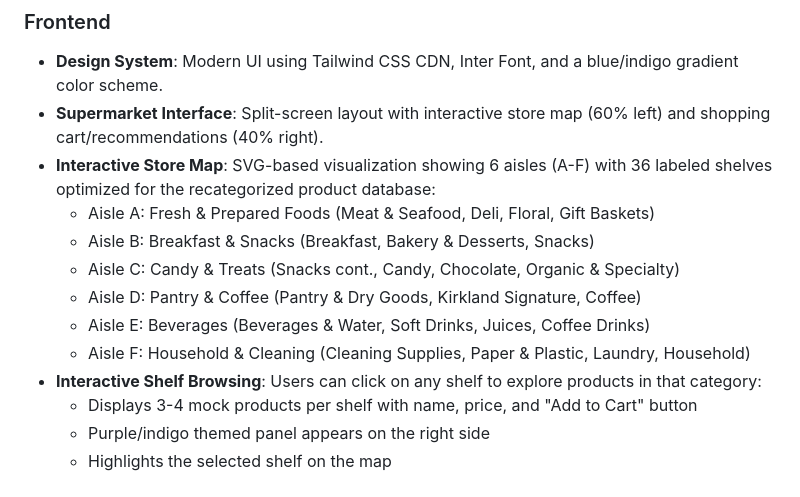
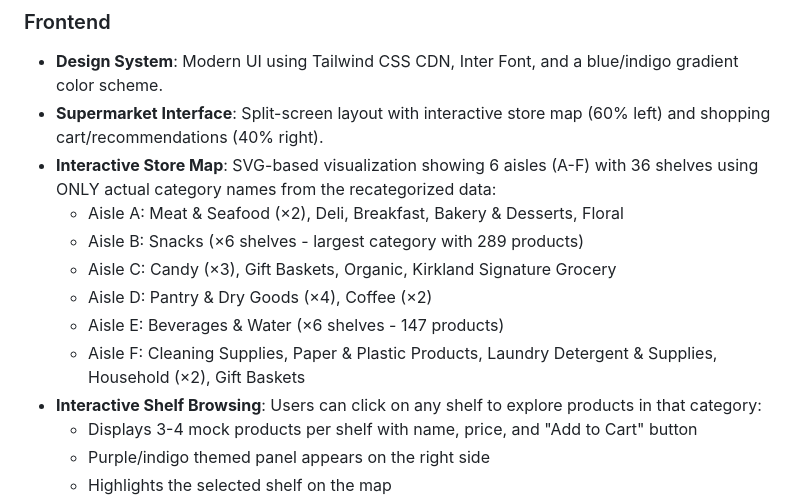
Before and after one commit to endruchiu/ai-super-market, a Markdown page: replit.md, the part around the change. Rendered like a GitHub page.

Commit message:
Update store map to use actual category names from data
Refactor replit.md to display shelves on the interactive store map using only actual category names from the recategorized data, adjusting shelf counts accordingly.

Replit-Commit-Author: Agent
Replit-Commit-Session-Id: ca1bd814-3a1d-4c45-b729-10605eee4292
Replit-Commit-Checkpoint-Type: full_checkpoint
Replit-Commit-Screenshot-Url: https://storage.googleapis.com/screenshot-production-us-central1/8cb6f115-3b82-4b1b-8c06-a2c76f9d89b3/ca1bd814-3a1d-4c45-b729-10605eee4292/9flWf9V

```diff
--- a/replit.md
+++ b/replit.md
@@ -22,13 +22,13 @@ Preferred communication style: Simple, everyday language.
 ### Frontend
 - **Design System**: Modern UI using Tailwind CSS CDN, Inter Font, and a blue/indigo gradient color scheme.
 - **Supermarket Interface**: Split-screen layout with interactive store map (60% left) and shopping cart/recommendations (40% right).
-- **Interactive Store Map**: SVG-based visualization showing 6 aisles (A-F) with 36 labeled shelves optimized for the recategorized product database:
-    - Aisle A: Fresh & Prepared Foods (Meat & Seafood, Deli, Floral, Gift Baskets)
-    - Aisle B: Breakfast & Snacks (Breakfast, Bakery & Desserts, Snacks)
-    - Aisle C: Candy & Treats (Snacks cont., Candy, Chocolate, Organic & Specialty)
-    - Aisle D: Pantry & Coffee (Pantry & Dry Goods, Kirkland Signature, Coffee)
-    - Aisle E: Beverages (Beverages & Water, Soft Drinks, Juices, Coffee Drinks)
-    - Aisle F: Household & Cleaning (Cleaning Supplies, Paper & Plastic, Laundry, Household)
+- **Interactive Store Map**: SVG-based visualization showing 6 aisles (A-F) with 36 shelves using ONLY actual category names from the recategorized data:
+    - Aisle A: Meat & Seafood (×2), Deli, Breakfast, Bakery & Desserts, Floral
+    - Aisle B: Snacks (×6 shelves - largest category with 289 products)
+    - Aisle C: Candy (×3), Gift Baskets, Organic, Kirkland Signature Grocery
+    - Aisle D: Pantry & Dry Goods (×4), Coffee (×2)
+    - Aisle E: Beverages & Water (×6 shelves - 147 products)
+    - Aisle F: Cleaning Supplies, Paper & Plastic Products, Laundry Detergent & Supplies, Household (×2), Gift Baskets
 - **Interactive Shelf Browsing**: Users can click on any shelf to explore products in that category:
     - Displays 3-4 mock products per shelf with name, price, and "Add to Cart" button
     - Purple/indigo themed panel appears on the right side
```
